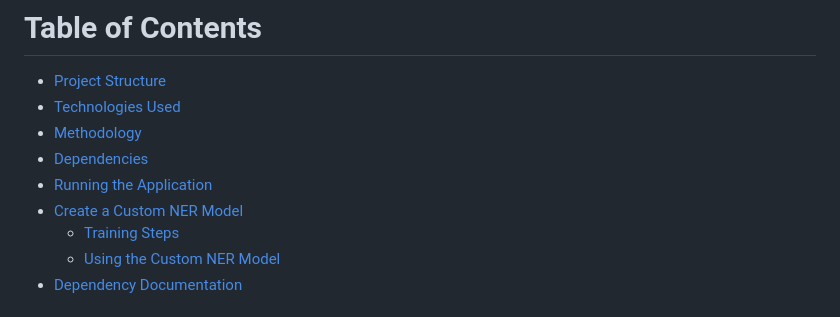
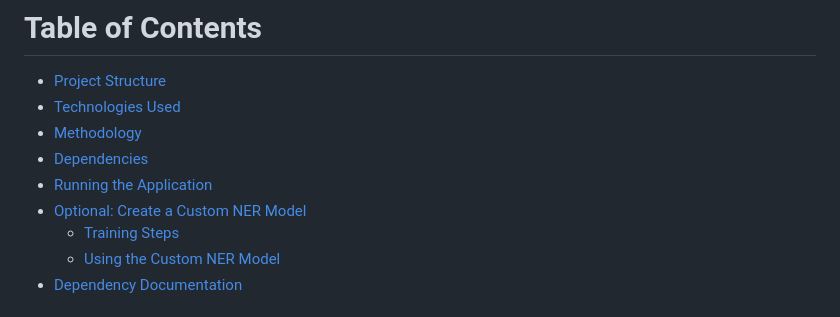
Before and after one commit to meltonme/Job-Description-Matcher, a Markdown page: README.md, the part around the change. GitHub-like rendering.

```diff
--- a/README.md
+++ b/README.md
@@ -11,7 +11,7 @@ The application supports PDF and DOCX file formats for resumes.
 - [Methodology](https://github.com/meltonme/Job-Description-Matcher/blob/main/README.md#methodology)
 - [Dependencies](https://github.com/meltonme/Job-Description-Matcher/blob/main/README.md#dependencies)
 - [Running the Application](https://github.com/meltonme/Job-Description-Matcher/blob/main/README.md#running-the-application)
-- [Create a Custom NER Model](https://github.com/meltonme/Job-Description-Matcher/blob/main/README.md#create-a-custom-ner-model)
+- [Optional: Create a Custom NER Model](https://github.com/meltonme/Job-Description-Matcher/blob/main/README.md#create-a-custom-ner-model)
   - [Training Steps](https://github.com/meltonme/Job-Description-Matcher/blob/main/README.md#training-steps)
   - [Using the Custom NER Model](https://github.com/meltonme/Job-Description-Matcher/blob/main/README.md#using-your-custom-ner-model-in-apppy)
 - [Dependency Documentation](https://github.com/meltonme/Job-Description-Matcher/blob/main/README.md#dependency-documentation-for-reference)
```
